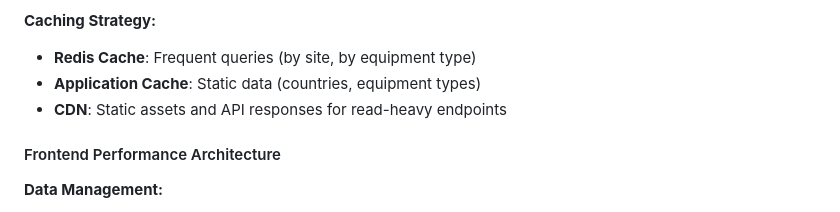
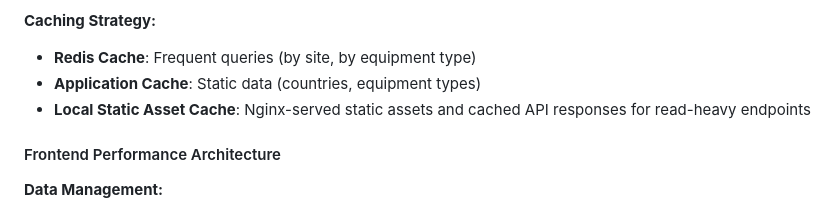
Before and after one commit to handrades/Luppa_PLC, a Markdown page: plc-inventory-brainstorming-session.md, the part around the change. GitHub-like rendering.

Commit message:
fix: replace CDN with local static asset cache for air-gapped deployment
- Replace "CDN" reference with "Local Static Asset Cache" served by Nginx
- Aligns with air-gapped/on-premise environment constraints
- Maintains performance benefits through local caching infrastructure

Tested locally: all linting ✓ passed

🤖 Generated with [Claude Code](https://claude.ai/code)

Co-Authored-By: Claude <noreply@anthropic.com>

```diff
--- a/plc-inventory-brainstorming-session.md
+++ b/plc-inventory-brainstorming-session.md
@@ -174,7 +174,7 @@ Working backwards from our vision, let's define the foundational layers:
 **Caching Strategy:**
 - **Redis Cache**: Frequent queries (by site, by equipment type)
 - **Application Cache**: Static data (countries, equipment types)
-- **CDN**: Static assets and API responses for read-heavy endpoints
+- **Local Static Asset Cache**: Nginx-served static assets and cached API responses for read-heavy endpoints
 
 #### Frontend Performance Architecture
 **Data Management:**
```
